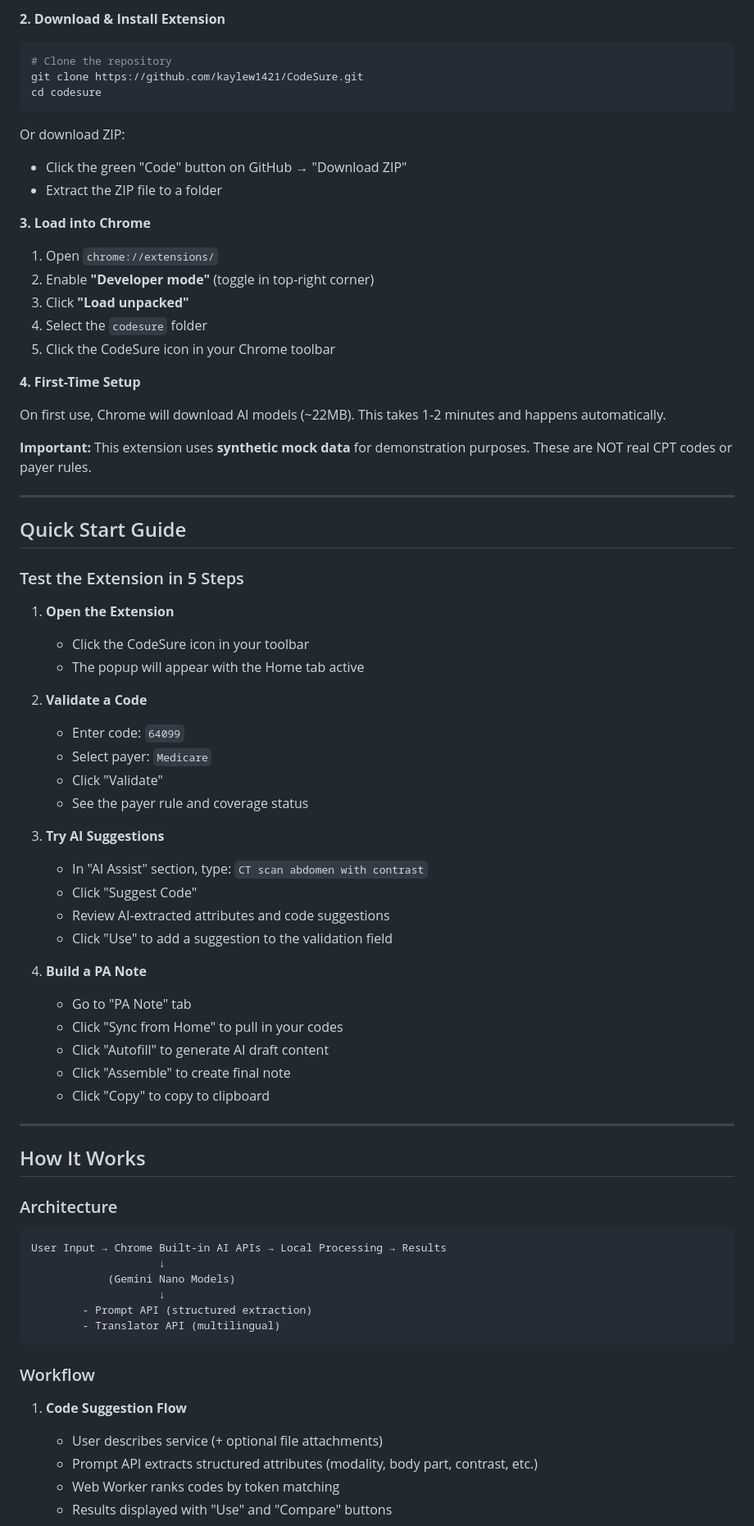
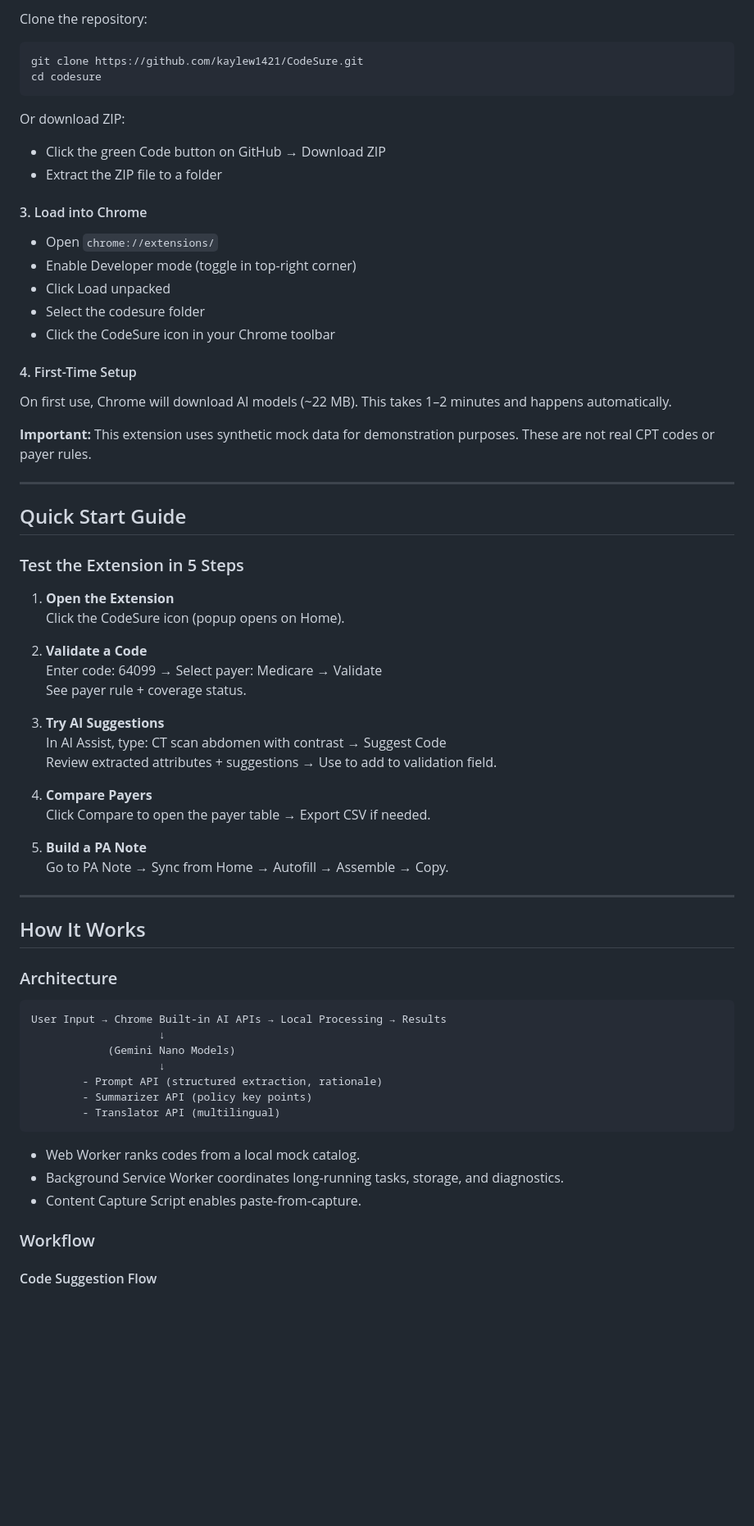
Before and after one commit to kaylew1421/CodeSure, a Markdown page: README.md, the part around one of its changes. Shown at 82% size. Drawn GitHub-style; blank space fills up the shorter version.

````diff
--- a/README.md
+++ b/README.md
@@ -56,29 +84,28 @@ chrome://flags/#translation-api
 
-**2. Download & Install Extension**
-
+Clone the repository:
 ```bash
-# Clone the repository
 git clone https://github.com/kaylew1421/CodeSure.git
 cd codesure
 ```
 
 Or download ZIP:
-- Click the green "Code" button on GitHub → "Download ZIP"
+
+- Click the green Code button on GitHub → Download ZIP
 - Extract the ZIP file to a folder
 
-**3. Load into Chrome**
+#### 3. Load into Chrome
 
-1. Open `chrome://extensions/`
-2. Enable **"Developer mode"** (toggle in top-right corner)
-3. Click **"Load unpacked"**
-4. Select the `codesure` folder
-5. Click the CodeSure icon in your Chrome toolbar
+- Open `chrome://extensions/`
+- Enable Developer mode (toggle in top-right corner)
+- Click Load unpacked
+- Select the codesure folder
+- Click the CodeSure icon in your Chrome toolbar
 
-**4. First-Time Setup**
+#### 4. First-Time Setup
 
-On first use, Chrome will download AI models (~22MB). This takes 1-2 minutes and happens automatically.
+On first use, Chrome will download AI models (~22 MB). This takes 1–2 minutes and happens automatically.
 
-**Important:** This extension uses **synthetic mock data** for demonstration purposes. These are NOT real CPT codes or payer rules.
+**Important:** This extension uses synthetic mock data for demonstration purposes. These are not real CPT codes or payer rules.
 
 ---
 
@@ -87,48 +114,42 @@ On first use, Chrome will download AI models (~22MB). This takes 1-2 minutes and
 ### Test the Extension in 5 Steps
 
 1. **Open the Extension**
-   - Click the CodeSure icon in your toolbar
-   - The popup will appear with the Home tab active
+   Click the CodeSure icon (popup opens on Home).
 
 2. **Validate a Code**
-   - Enter code: `64099`
-   - Select payer: `Medicare`
-   - Click "Validate"
-   - See the payer rule and coverage status
+   Enter code: 64099 → Select payer: Medicare → Validate
+   See payer rule + coverage status.
 
 3. **Try AI Suggestions**
-   - In "AI Assist" section, type: `CT scan abdomen with contrast`
-   - Click "Suggest Code"
-   - Review AI-extracted attributes and code suggestions
-   - Click "Use" to add a suggestion to the validation field
+   In AI Assist, type: CT scan abdomen with contrast → Suggest Code
+   Review extracted attributes + suggestions → Use to add to validation field.
 
-4. **Build a PA Note**
-   - Go to "PA Note" tab
-   - Click "Sync from Home" to pull in your codes
-   - Click "Autofill" to generate AI draft content
-   - Click "Assemble" to create final note
-   - Click "Copy" to copy to clipboard
+4. **Compare Payers**
+   Click Compare to open the payer table → Export CSV if needed.
+
+5. **Build a PA Note**
+   Go to PA Note → Sync from Home → Autofill → Assemble → Copy.
 
 ---
 
 ## How It Works
 
 ### Architecture
-
 ```
 User Input → Chrome Built-in AI APIs → Local Processing → Results
                     ↓
             (Gemini Nano Models)
                     ↓
-        - Prompt API (structured extraction)
+        - Prompt API (structured extraction, rationale)
+        - Summarizer API (policy key points)
         - Translator API (multilingual)
 ```
 
+- Web Worker ranks codes from a local mock catalog.
+- Background Service Worker coordinates long-running tasks, storage, and diagnostics.
+- Content Capture Script enables paste-from-capture.
+
 ### Workflow
 
-1. **Code Suggestion Flow**
-   - User describes service (+ optional file attachments)
-   - Prompt API extracts structured attributes (modality, body part, contrast, etc.)
-   - Web Worker ranks codes by token matching
-   - Results displayed with "Use" and "Compare" buttons
+#### Code Suggestion Flow
 
````
Also changed, not shown: other parts of README.md (+148 -88 lines).
